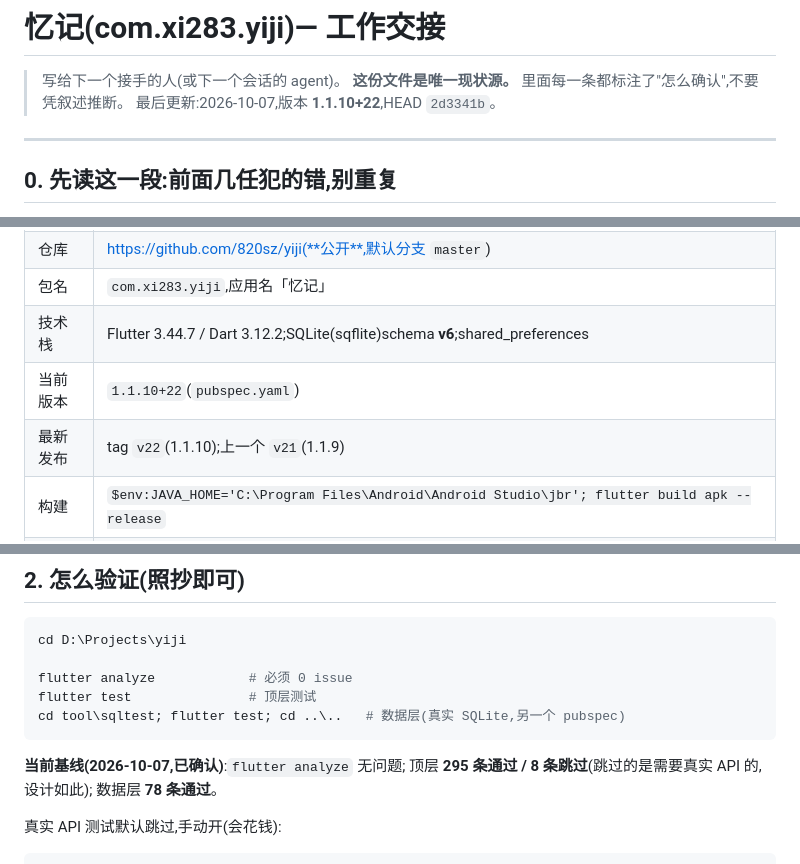
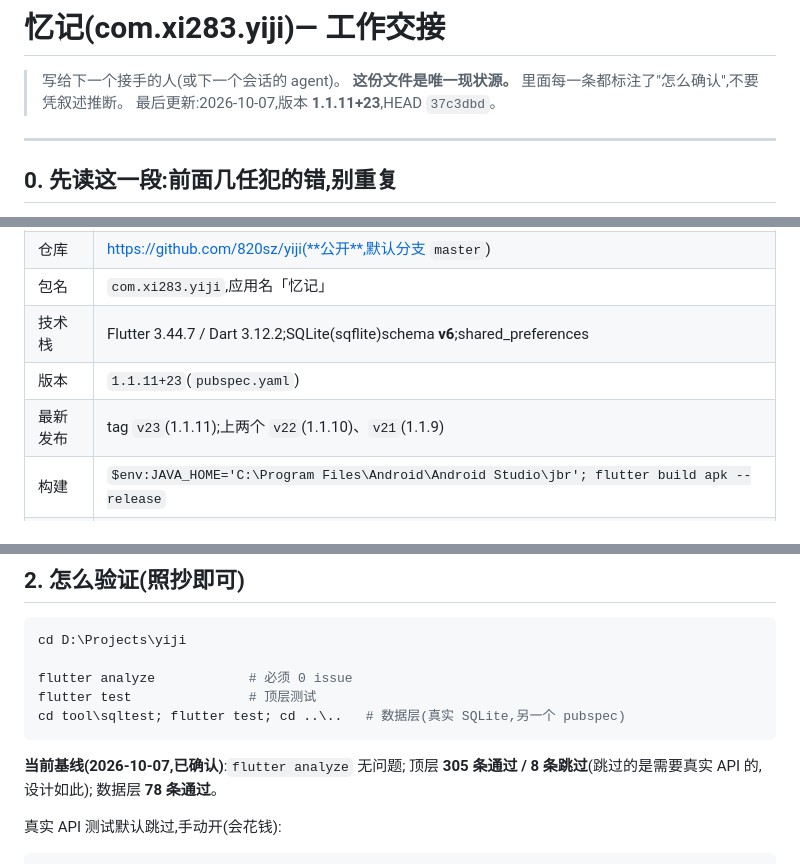
Before and after one commit to 820sz/yiji, a Markdown page: HANDOFF.md, 3 parts joined by grey strips. GitHub-like rendering.

````diff
--- a/HANDOFF.md
+++ b/HANDOFF.md
@@ -2,7 +2,7 @@
 
 > 写给下一个接手的人(或下一个会话的 agent)。
 > **这份文件是唯一现状源。** 里面每一条都标注了"怎么确认",不要凭叙述推断。
-> 最后更新:2026-10-07,版本 **1.1.10+22**,HEAD `2d3341b`。
+> 最后更新:2026-10-07,版本 **1.1.11+23**,HEAD `37c3dbd`。
 
 ---
 
@@ -45,8 +45,8 @@
 | 仓库 | https://github.com/820sz/yiji(**公开**,默认分支 `master`) |
 | 包名 | `com.xi283.yiji`,应用名「忆记」 |
 | 技术栈 | Flutter 3.44.7 / Dart 3.12.2;SQLite(sqflite)schema **v6**;shared_preferences |
-| 当前版本 | `1.1.10+22`(`pubspec.yaml`) |
-| 最新发布 | tag `v22`(1.1.10);上一个 `v21`(1.1.9) |
+| 版本 | `1.1.11+23`(`pubspec.yaml`) |
+| 最新发布 | tag `v23`(1.1.11);上两个 `v22`(1.1.10)、`v21`(1.1.9) |
 | 构建 | `$env:JAVA_HOME='C:\Program Files\Android\Android Studio\jbr'; flutter build apk --release` |
 | AI | DeepSeek(OpenAI 兼容):`https://api.deepseek.com/chat/completions`;模型 `deepseek-flash` / `deepseek-v4-pro` / `deepseek-v4-flash` |
 | API key | 在 gitignored 的 `.env` 里(第 9 行 `DEEPSEEK_API_KEY=`);`gh auth token` 可用(发布要用) |
@@ -71,7 +71,7 @@ cd tool\sqltest; flutter test; cd ..\..   # 数据层(真实 SQLite,另一个 pu
 ```
 
 **当前基线(2026-10-07,已确认)**:`flutter analyze` 无问题;
-顶层 **295 条通过 / 8 条跳过**(跳过的是需要真实 API 的,设计如此);
+顶层 **305 条通过 / 8 条跳过**(跳过的是需要真实 API 的,设计如此);
 数据层 **78 条通过**。
 
 真实 API 测试默认跳过,手动开(会花钱):
````
